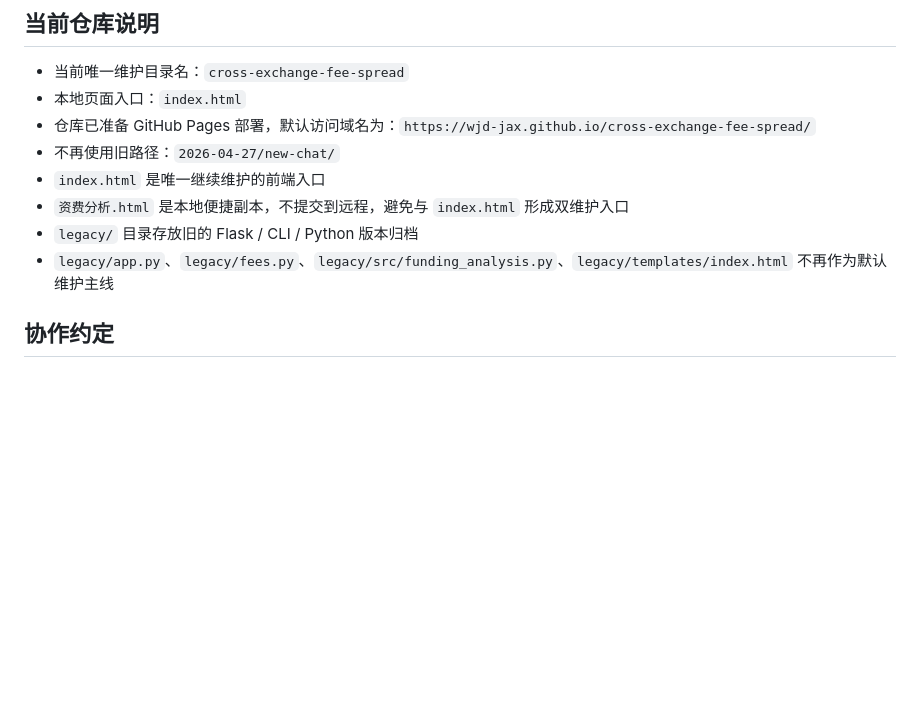
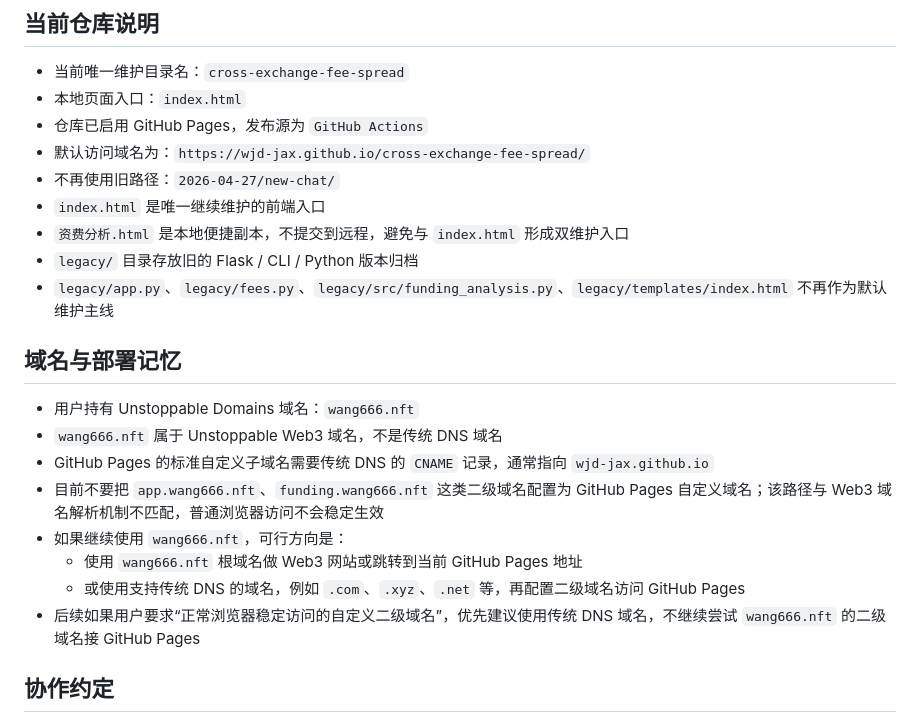
Before and after one commit to wjd-jax/cross-exchange-fee-spread, a Markdown page: docs/project-memory.md, the part around the change. Rendered like a GitHub page; blank space fills up the shorter version.

Commit message:
Document deployment domain constraints

```diff
--- a/docs/project-memory.md
+++ b/docs/project-memory.md
@@ -88,12 +88,24 @@
 
 - 当前唯一维护目录名：`cross-exchange-fee-spread`
 - 本地页面入口：`index.html`
-- 仓库已准备 GitHub Pages 部署，默认访问域名为：`https://wjd-jax.github.io/cross-exchange-fee-spread/`
+- 仓库已启用 GitHub Pages，发布源为 `GitHub Actions`
+- 默认访问域名为：`https://wjd-jax.github.io/cross-exchange-fee-spread/`
 - 不再使用旧路径：`2026-04-27/new-chat/`
 - `index.html` 是唯一继续维护的前端入口
 - `资费分析.html` 是本地便捷副本，不提交到远程，避免与 `index.html` 形成双维护入口
 - `legacy/` 目录存放旧的 Flask / CLI / Python 版本归档
 - `legacy/app.py`、`legacy/fees.py`、`legacy/src/funding_analysis.py`、`legacy/templates/index.html` 不再作为默认维护主线
+
+## 域名与部署记忆
+
+- 用户持有 Unstoppable Domains 域名：`wang666.nft`
+- `wang666.nft` 属于 Unstoppable Web3 域名，不是传统 DNS 域名
+- GitHub Pages 的标准自定义子域名需要传统 DNS 的 `CNAME` 记录，通常指向 `wjd-jax.github.io`
+- 目前不要把 `app.wang666.nft`、`funding.wang666.nft` 这类二级域名配置为 GitHub Pages 自定义域名；该路径与 Web3 域名解析机制不匹配，普通浏览器访问不会稳定生效
+- 如果继续使用 `wang666.nft`，可行方向是：
+  - 使用 `wang666.nft` 根域名做 Web3 网站或跳转到当前 GitHub Pages 地址
+  - 或使用支持传统 DNS 的域名，例如 `.com`、`.xyz`、`.net` 等，再配置二级域名访问 GitHub Pages
+- 后续如果用户要求“正常浏览器稳定访问的自定义二级域名”，优先建议使用传统 DNS 域名，不继续尝试 `wang666.nft` 的二级域名接 GitHub Pages
 
 ## 协作约定
 
```
